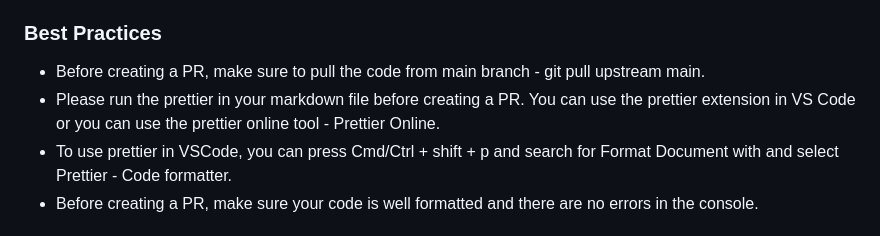
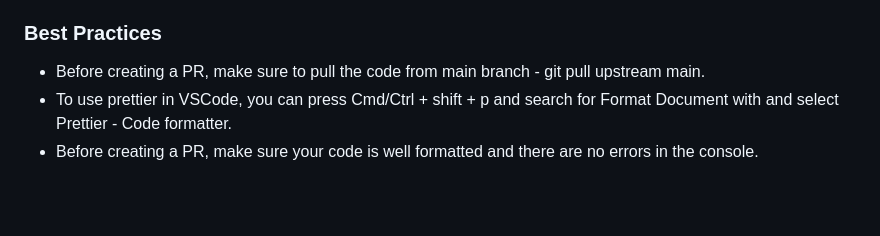
Before and after one commit to celo-org/stackshift, a Markdown page: README.md, the part around the change. Rendered like a GitHub page; blank space fills up the shorter version.

```diff
--- a/README.md
+++ b/README.md
@@ -42,7 +42,6 @@ Add potential errors and troubleshooting. Of course, the tutorial shouldn't list
 
 ### Best Practices
 - Before creating a PR, make sure to pull the code from main branch - git pull upstream main.
-- Please run the prettier in your markdown file before creating a PR. You can use the prettier extension in VS Code or you can use the prettier online tool - Prettier Online.
 - To use prettier in VSCode, you can press Cmd/Ctrl + shift + p and search for Format Document with and select Prettier - Code formatter.
 - Before creating a PR, make sure your code is well formatted and there are no errors in the console.
 
```
